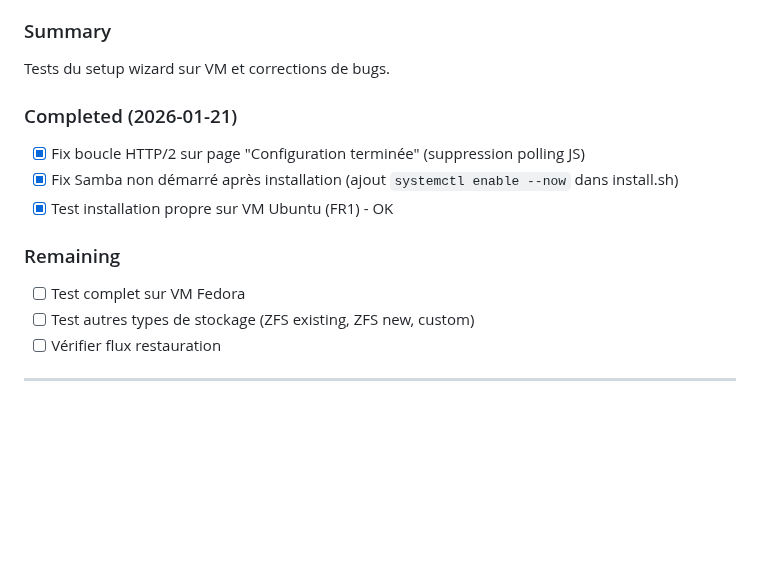
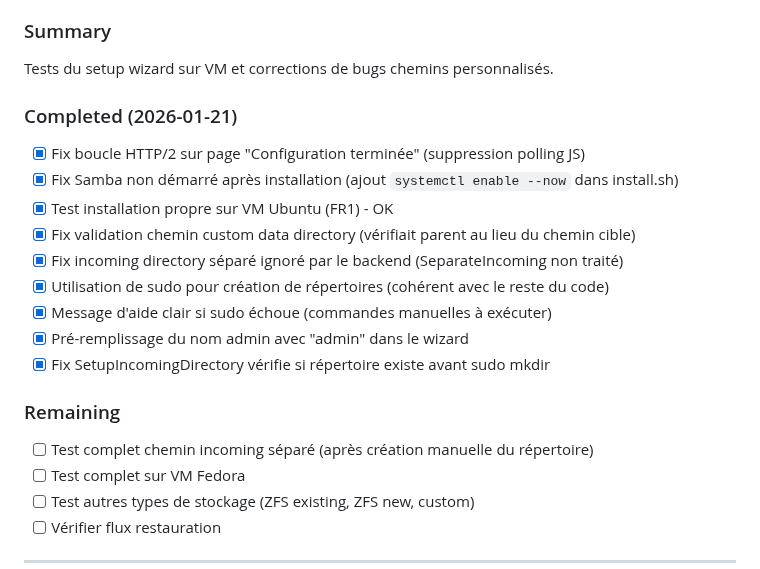
Before and after one commit to juste-un-gars/anemone, a Markdown page: SESSION_STATE.md, the part around the change. Rendered like a GitHub page; blank space fills up the shorter version.

Commit message:
docs: Update SESSION_STATE.md for Session 67
Added completed tasks:
- Custom path validation fixes
- Separate incoming directory support
- Sudo usage for directory creation
- Helpful error messages for manual directory creation
- Admin username pre-fill

Co-Authored-By: Claude Opus 4.5 <noreply@anthropic.com>

```diff
--- a/SESSION_STATE.md
+++ b/SESSION_STATE.md
@@ -13,14 +13,21 @@
 - **Details:** [SESSION_067_vm_tests.md](.claude/sessions/SESSION_067_vm_tests.md)
 
 ### Summary
-Tests du setup wizard sur VM et corrections de bugs.
+Tests du setup wizard sur VM et corrections de bugs chemins personnalisés.
 
 ### Completed (2026-01-21)
 - [x] Fix boucle HTTP/2 sur page "Configuration terminée" (suppression polling JS)
 - [x] Fix Samba non démarré après installation (ajout `systemctl enable --now` dans install.sh)
 - [x] Test installation propre sur VM Ubuntu (FR1) - OK
+- [x] Fix validation chemin custom data directory (vérifiait parent au lieu du chemin cible)
+- [x] Fix incoming directory séparé ignoré par le backend (SeparateIncoming non traité)
+- [x] Utilisation de sudo pour création de répertoires (cohérent avec le reste du code)
+- [x] Message d'aide clair si sudo échoue (commandes manuelles à exécuter)
+- [x] Pré-remplissage du nom admin avec "admin" dans le wizard
+- [x] Fix SetupIncomingDirectory vérifie si répertoire existe avant sudo mkdir
 
 ### Remaining
+- [ ] Test complet chemin incoming séparé (après création manuelle du répertoire)
 - [ ] Test complet sur VM Fedora
 - [ ] Test autres types de stockage (ZFS existing, ZFS new, custom)
 - [ ] Vérifier flux restauration
```
